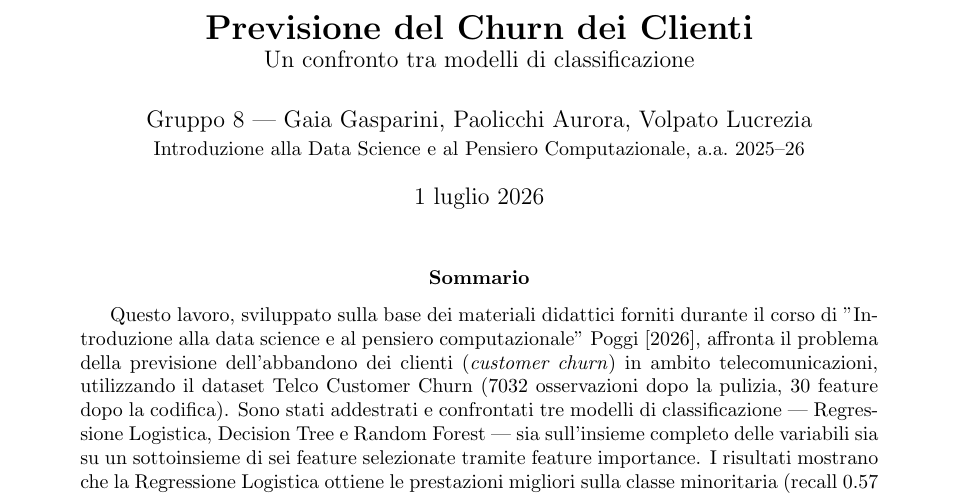
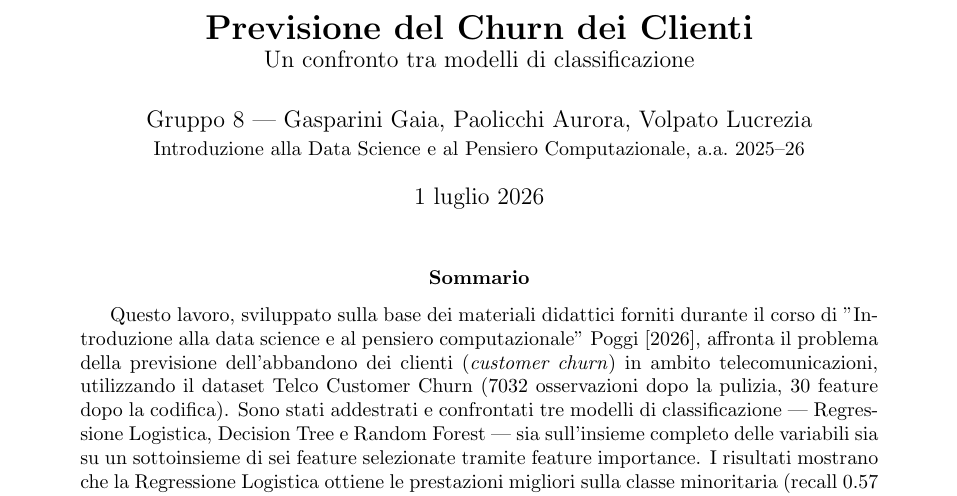
Before and after one commit to aurorap1/Progetto-Data-Science-Gruppo-8-, a LaTeX paper (REPORT/Report.tex): part of page 1 of 8, cut so that both start at the same text. Compiled offline with pdfLaTeX.

Commit message:
Add files via upload

```diff
--- a/REPORT/Report.tex
+++ b/REPORT/Report.tex
@@ -21,7 +21,7 @@
 
 \title{\textbf{Previsione del Churn dei Clienti}\\
 \large Un confronto tra modelli di classificazione}
-\author{Gruppo 8 --- Gaia Gasparini, Paolicchi Aurora, Volpato Lucrezia\\
+\author{Gruppo 8 --- Gasparini Gaia, Paolicchi Aurora, Volpato Lucrezia\\
 \small Introduzione alla Data Science e al Pensiero Computazionale, a.a.\ 2025--26}
 \date{\today}
 
```
